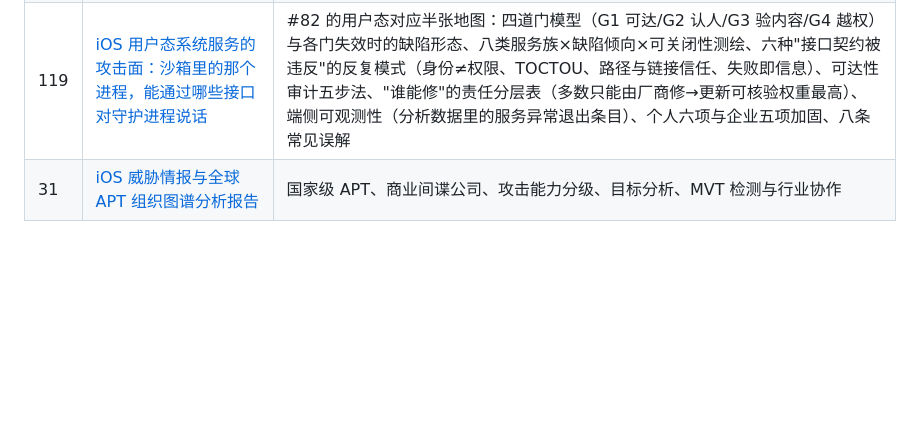
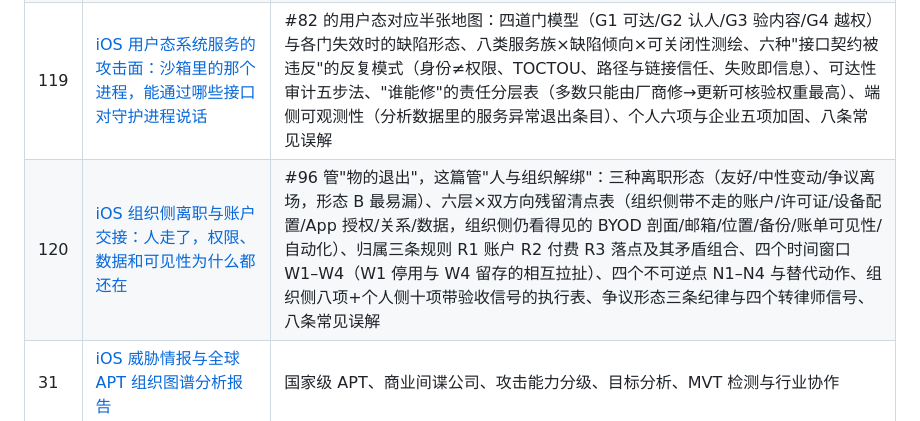
Before and after one commit to mingxian947/ios, a Markdown page: README.md, the part around the change. Drawn GitHub-style; blank space fills up the shorter version.

Commit message:
新增 #120: iOS 组织侧离职与账户交接边界测绘

```diff
--- a/README.md
+++ b/README.md
@@ -143,6 +143,7 @@
 | 117 | [iOS 在欺诈核查与保险理赔里的双重身份：它既是你自证的唯一来源，也是对方最想拿到的载体](iOS欺诈与理赔核查场景设备数据索取与暴露分析.md) | 三类索取方的结构差别（私人核查方的强制力来自合同不是法律）、五个触发场景与各自的越界索取形式、六类被查看内容及每类被过度解读之处、S1/S2/S3 三档索取强度与"给话/给数据/给载体"分界、三个不可逆点 N1–N3 的替代动作、四种反向风险形态、事前七项本机准备、五步处置流程与四个必须转律师的信号 |
 | 118 | [iOS 文件与媒体解析器的攻击面：你没打开的东西，系统可能已经替你解析过一遍](iOS文件与媒体解析器攻击面分析.md) | 组件族里最后一块系统侧竖条：六类"到达即解析"触发点（预览/缩略图/索引/邮件远程内容/AirDrop/备份恢复）、八族解析器×缺陷倾向×可关闭性测绘表、"新格式即新面积"规律（接 #93 L4 与 #114 变体）、三类被低估入口、投递通道矩阵、十二项按可关闭性排序的个人加固清单、企业网关"替你解析=新建靶子"的取舍表、工件可见性与"未发现≠未发生"边界、八条常见误解 |
 | 119 | [iOS 用户态系统服务的攻击面：沙箱里的那个进程，能通过哪些接口对守护进程说话](iOS用户态系统服务与XPC接口攻击面分析.md) | #82 的用户态对应半张地图：四道门模型（G1 可达/G2 认人/G3 验内容/G4 越权）与各门失效时的缺陷形态、八类服务族×缺陷倾向×可关闭性测绘、六种"接口契约被违反"的反复模式（身份≠权限、TOCTOU、路径与链接信任、失败即信息）、可达性审计五步法、"谁能修"的责任分层表（多数只能由厂商修→更新可核验权重最高）、端侧可观测性（分析数据里的服务异常退出条目）、个人六项与企业五项加固、八条常见误解 |
+| 120 | [iOS 组织侧离职与账户交接：人走了，权限、数据和可见性为什么都还在](iOS组织侧离职与账户交接边界分析.md) | #96 管"物的退出"，这篇管"人与组织解绑"：三种离职形态（友好/中性变动/争议离场，形态 B 最易漏）、六层×双方向残留清点表（组织侧带不走的账户/许可证/设备配置/App 授权/关系/数据，组织侧仍看得见的 BYOD 剖面/邮箱/位置/备份/账单可见性/自动化）、归属三条规则 R1 账户 R2 付费 R3 落点及其矛盾组合、四个时间窗口 W1–W4（W1 停用与 W4 留存的相互拉扯）、四个不可逆点 N1–N4 与替代动作、组织侧八项+个人侧十项带验收信号的执行表、争议形态三条纪律与四个转律师信号、八条常见误解 |
 | 31 | [iOS 威胁情报与全球 APT 组织图谱分析报告](iOS威胁情报与全球APT组织图谱分析报告.md) | 国家级 APT、商业间谍公司、攻击能力分级、目标分析、MVT 检测与行业协作 |
 
 ### 五、越狱专题
```
Also changed, not shown: iOS组织侧离职与账户交接边界分析.md (added, +182 -0 lines).
